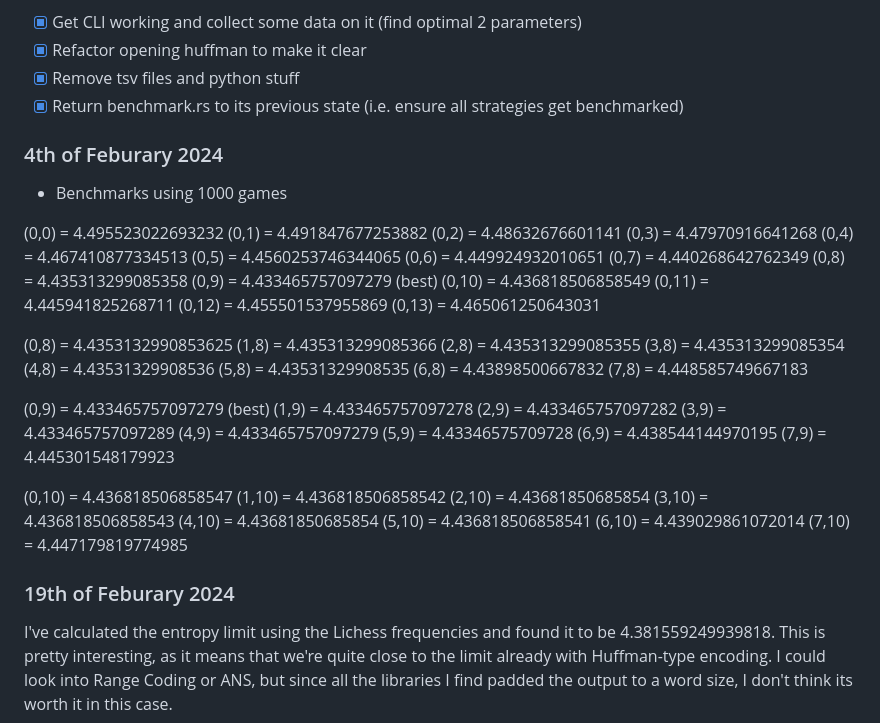
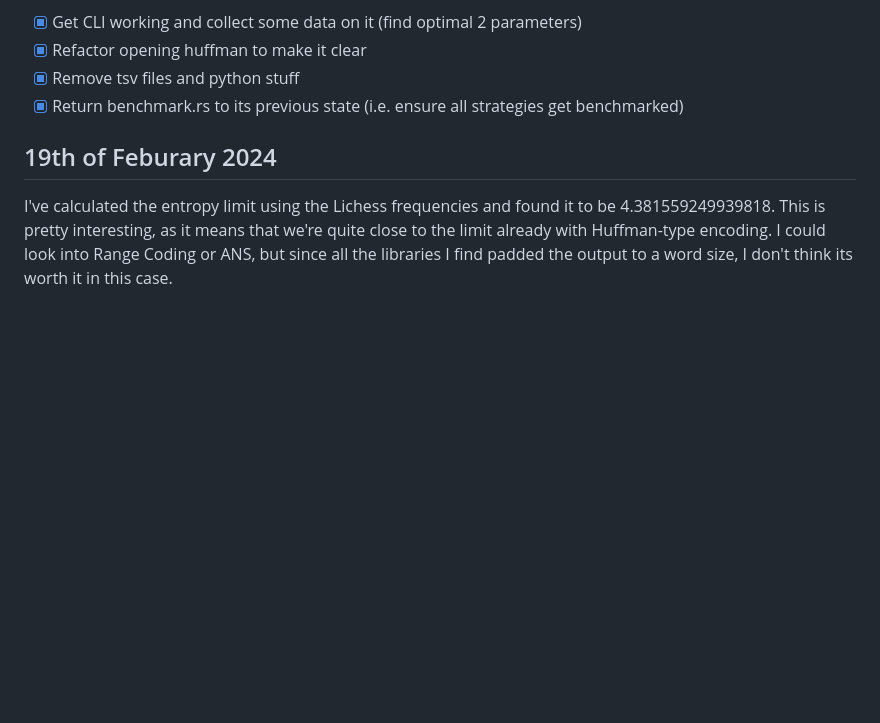
Before and after one commit to JadenStrudwick/CompressedGameNotation, a Markdown page: JOURNAL.md, the part around one of its changes. Drawn GitHub-style; blank space fills up the shorter version.

Commit message:
update journal

```diff
--- a/JOURNAL.md
+++ b/JOURNAL.md
@@ -265,53 +265,7 @@ I just finished the refactor to use the txt file. I now need a way to using the
 - [x] Remove tsv files and python stuff
 - [x] Return benchmark.rs to its previous state (i.e. ensure all strategies get benchmarked)
 
-### 4th of Feburary 2024
-
-- Benchmarks using 1000 games
-
-(0,0)  = 4.495523022693232
-(0,1)  = 4.491847677253882
-(0,2)  = 4.48632676601141
-(0,3)  = 4.47970916641268
-(0,4)  = 4.467410877334513
-(0,5)  = 4.4560253746344065
-(0,6)  = 4.449924932010651
-(0,7)  = 4.440268642762349
-(0,8)  = 4.435313299085358
-(0,9)  = 4.433465757097279 (best)
-(0,10) = 4.436818506858549
-(0,11) = 4.445941825268711
-(0,12) = 4.455501537955869
-(0,13) = 4.465061250643031
-
-(0,8) = 4.4353132990853625
-(1,8) = 4.435313299085366
-(2,8) = 4.435313299085355
-(3,8) = 4.435313299085354
-(4,8) = 4.43531329908536
-(5,8) = 4.43531329908535
-(6,8) = 4.43898500667832
-(7,8) = 4.448585749667183
-
-(0,9) = 4.433465757097279 (best)
-(1,9) = 4.433465757097278
-(2,9) = 4.433465757097282
-(3,9) = 4.433465757097289
-(4,9) = 4.433465757097279
-(5,9) = 4.43346575709728
-(6,9) = 4.438544144970195
-(7,9) = 4.445301548179923
-
-(0,10) = 4.436818506858547
-(1,10) = 4.436818506858542
-(2,10) = 4.43681850685854
-(3,10) = 4.436818506858543
-(4,10) = 4.43681850685854
-(5,10) = 4.436818506858541
-(6,10) = 4.439029861072014
-(7,10) = 4.447179819774985
-
-### 19th of Feburary 2024
+## 19th of Feburary 2024
 
 I've calculated the entropy limit using the Lichess frequencies and found it to be 4.381559249939818. This is pretty interesting, as it means that we're quite close to the limit already with Huffman-type encoding. I could look into Range Coding or ANS, but since all the libraries I find padded the output to a word size, I don't think its worth it in this case.
 
```
Also changed, not shown: other parts of JOURNAL.md (+12 -12 lines).
